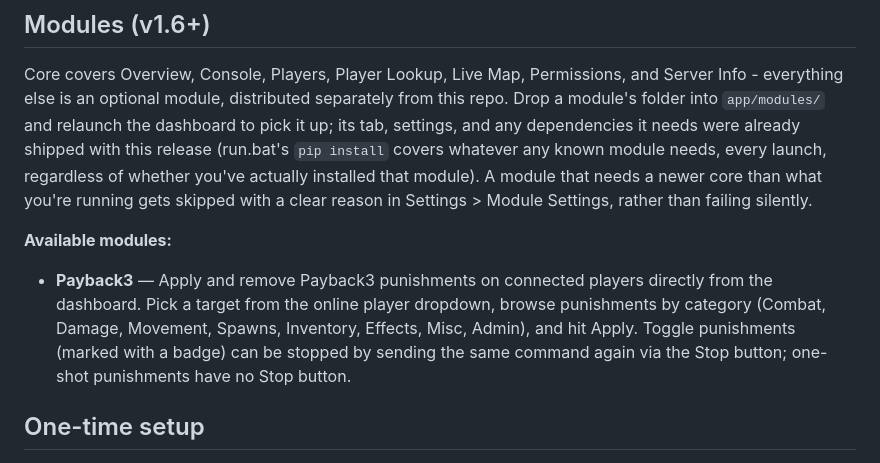
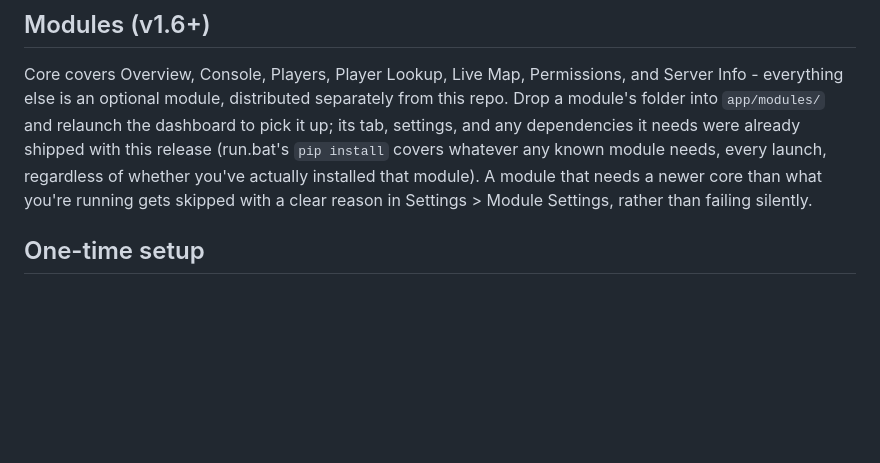
Before and after one commit to Alienatedmamal/NOR-Dashboard, a Markdown page: README.md, the part around the change. Drawn GitHub-style; blank space fills up the shorter version.

Commit message:
Remove available modules section from README
Removed the section detailing available modules, specifically the Payback3 module, from the README.

```diff
--- a/README.md
+++ b/README.md
@@ -11,9 +11,6 @@ Core only needs RCON access to your Rust server - nothing extra to install for O
 ## Modules (v1.6+)
 
 Core covers Overview, Console, Players, Player Lookup, Live Map, Permissions, and Server Info - everything else is an optional module, distributed separately from this repo. Drop a module's folder into `app/modules/` and relaunch the dashboard to pick it up; its tab, settings, and any dependencies it needs were already shipped with this release (run.bat's `pip install` covers whatever any known module needs, every launch, regardless of whether you've actually installed that module). A module that needs a newer core than what you're running gets skipped with a clear reason in Settings > Module Settings, rather than failing silently.
-
-**Available modules:**
-- **Payback3** — Apply and remove Payback3 punishments on connected players directly from the dashboard. Pick a target from the online player dropdown, browse punishments by category (Combat, Damage, Movement, Spawns, Inventory, Effects, Misc, Admin), and hit Apply. Toggle punishments (marked with a badge) can be stopped by sending the same command again via the Stop button; one-shot punishments have no Stop button.
 
 ## One-time setup
 
```
